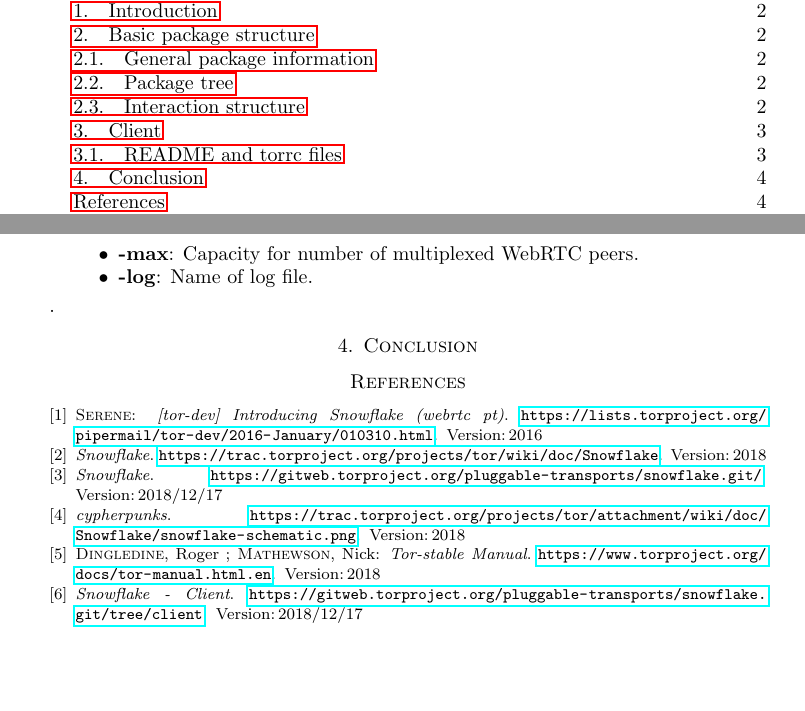
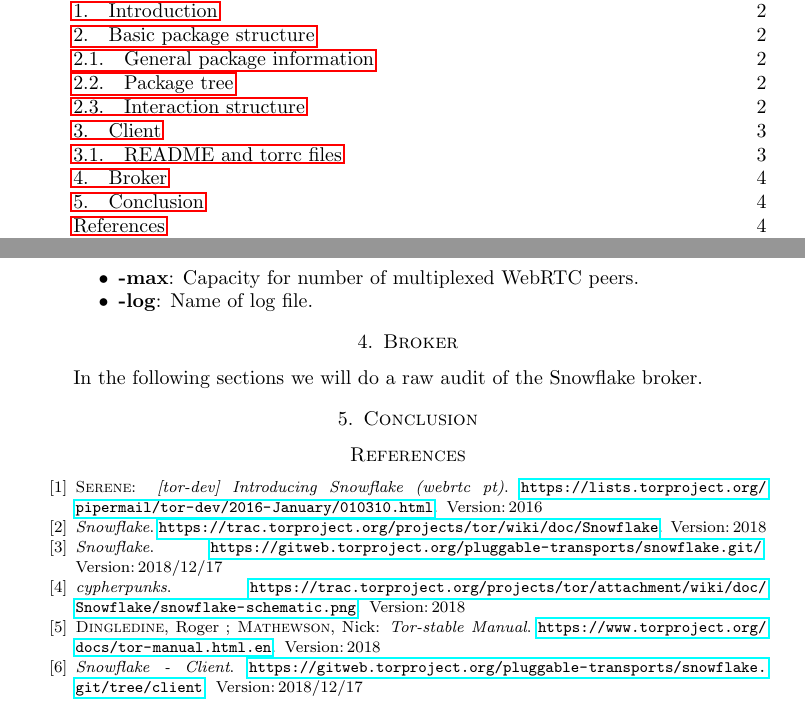
Before and after one commit to Samdney/snowflake-audit-doc, a LaTeX paper (snowflake-audit.tex): two parts of pages 1 and 4 of 4, joined at a grey line, cut so that both start at the same text, the shorter picture padded with empty space. Compiled offline with pdfLaTeX.

Commit message:
broker init

```diff
--- a/snowflake-audit.tex
+++ b/snowflake-audit.tex
@@ -199,9 +199,12 @@
 \begin{itemize}
     \item \textbf{-max}: Capacity for number of multiplexed WebRTC peers.
     \item \textbf{-log}: Name of log file.
-
 \end{itemize}
-.
+% ================================================================================
+\section{Broker}
+\label{s:broker}
+% --------------------------------------------------------------------------------
+In the following sections we will do a raw audit of the Snowflake broker.
 % ================================================================================
 \section{Conclusion}
 \label{s:conclusion}
```
Also changed, not shown: snowflake-audit.pdf, 1 other file.
